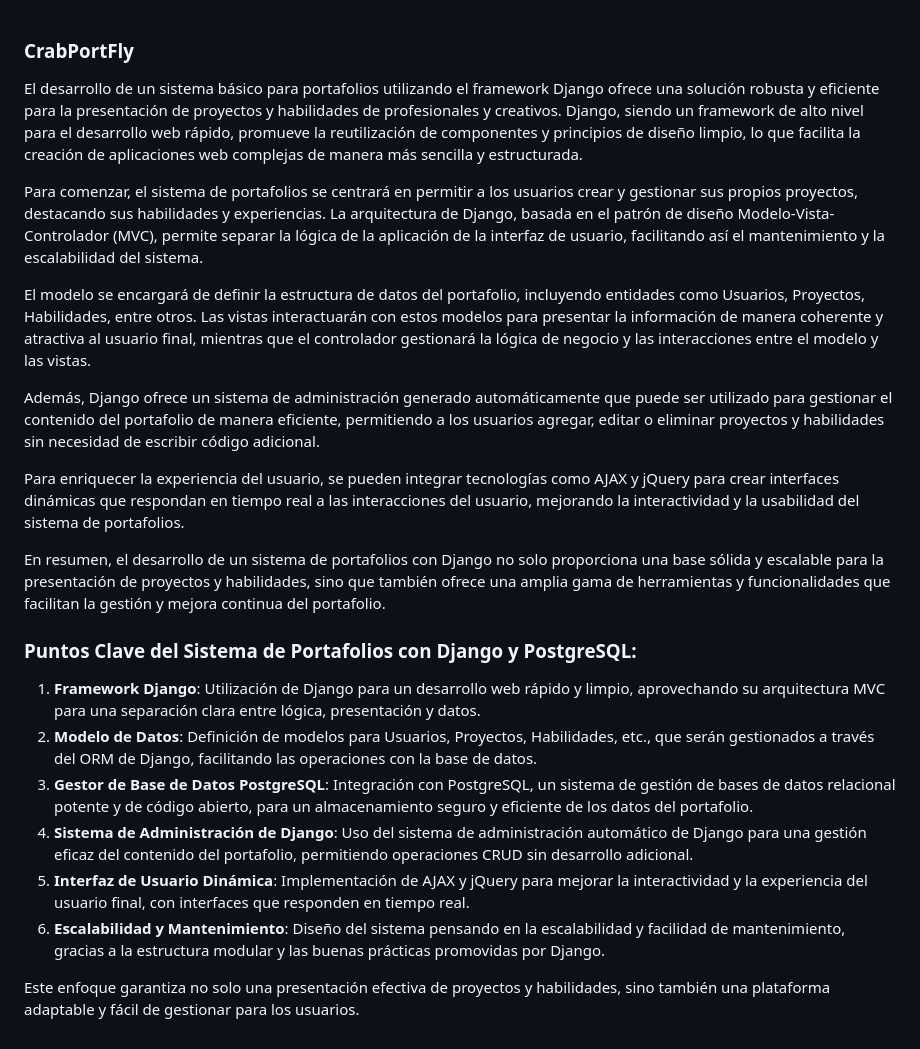
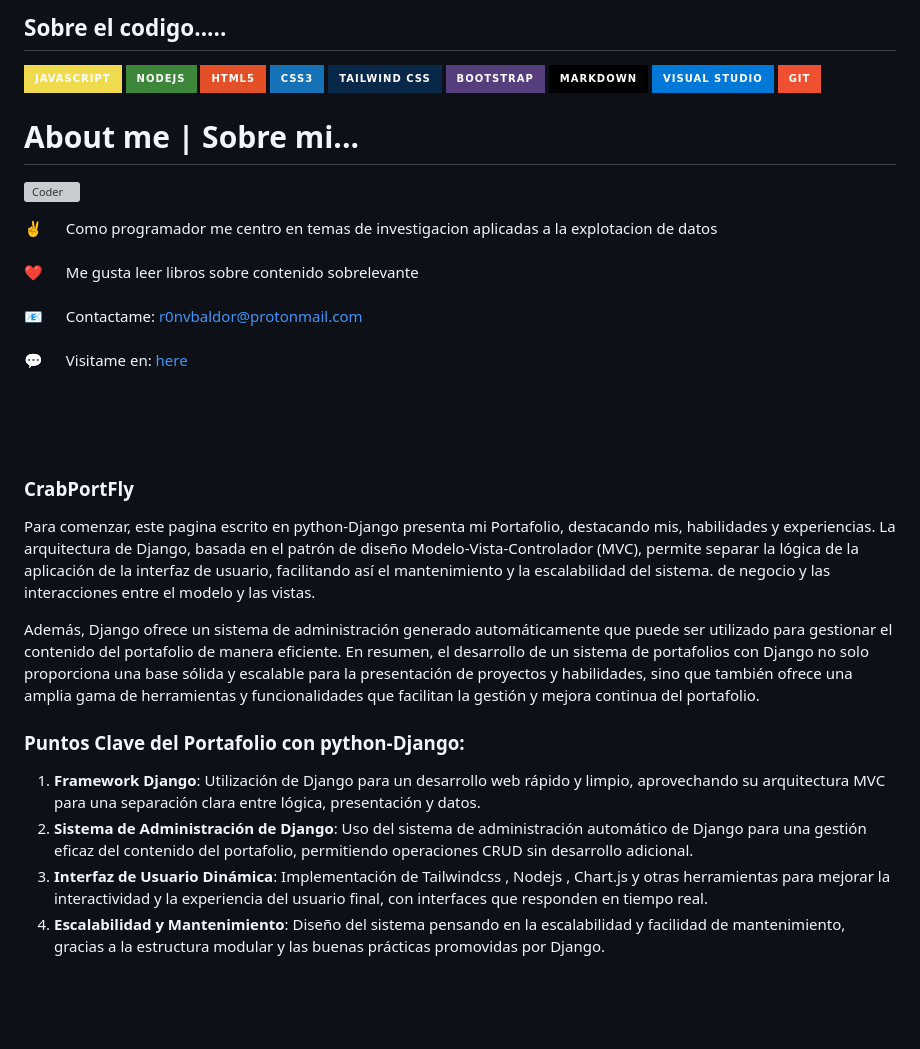
Before and after one commit to Ron4-kw0rk3r/Portafolio-django, a Markdown page: README.md, the part around one of its changes. GitHub-like rendering; badges without logos; blank space fills up the shorter version; grey boxes are pictures that could not be loaded.

Commit message:
Update README.md
Actualizando el Readme ..., fin commit

```diff
--- a/README.md
+++ b/README.md
@@ -1,23 +16,44 @@
+## Sobre el codigo.....
+
+![Javascript](https://img.shields.io/badge/Javascript-F0DB4F?style=for-the-badge&labelColor=black&logo=javascript&logoColor=F0DB4F)
+![Nodejs](https://img.shields.io/badge/Nodejs-3C873A?style=for-the-badge&labelColor=black&logo=node.js&logoColor=3C873A)
+![HTML](https://img.shields.io/badge/HTML5-E34F26?style=for-the-badge&logo=html5&logoColor=white)
+![CSS3](https://img.shields.io/badge/CSS3-1572B6?style=for-the-badge&logo=css3&logoColor=white)
+![Tailwind](https://img.shields.io/badge/Tailwind_CSS-092749?style=for-the-badge&logo=tailwindcss&logoColor=06B6D4&labelColor=000000)
+![Bootstrap](https://img.shields.io/badge/Bootstrap-563D7C?style=for-the-badge&logo=bootstrap&logoColor=white)
+![Markdown](https://img.shields.io/badge/Markdown-000000?style=for-the-badge&logo=markdown&logoColor=white)
+![VSCode](https://img.shields.io/badge/Visual_Studio-0078d7?style=for-the-badge&logo=visual%20studio&logoColor=white)
+![Git](https://img.shields.io/badge/Git-F05032?style=for-the-badge&logo=git&logoColor=white)
+
+
+ # About me | Sobre mi...
+
+<p>
+ <img align="right" width="350" src="https://ibb.co/yPZFQtP" alt="Coder" />
+
+ ✌️ &emsp; Como programador me centro en temas de investigacion aplicadas a la explotacion de datos <br/><br/>
+ ❤️ &emsp; Me gusta leer libros sobre contenido sobrelevante <br/><br/>
+ 📧 &emsp; Contactame: r0nvbaldor@protonmail.com<br/><br/>
+ 💬 &emsp; Visitame en: [here](https://github.com/Ron4-kw0rk3r)
+
+</p>
+<br/>
+<br/>
+<br/>
+
+
 ### CrabPortFly
-El desarrollo de un sistema básico para portafolios utilizando el framework Django ofrece una solución robusta y eficiente para la presentación de proyectos y habilidades de profesionales y creativos. Django, siendo un framework de alto nivel para el desarrollo web rápido, promueve la reutilización de componentes y principios de diseño limpio, lo que facilita la creación de aplicaciones web complejas de manera más sencilla y estructurada.
+Para comenzar, este pagina escrito en python-Django  presenta mi Portafolio, destacando mis, habilidades y experiencias. La arquitectura de Django, basada en el patrón de diseño Modelo-Vista-Controlador (MVC), permite separar la lógica de la aplicación de la interfaz de usuario, facilitando así el mantenimiento y la escalabilidad del sistema.
+de negocio y las interacciones entre el modelo y las vistas.
 
-Para comenzar, el sistema de portafolios se centrará en permitir a los usuarios crear y gestionar sus propios proyectos, destacando sus habilidades y experiencias. La arquitectura de Django, basada en el patrón de diseño Modelo-Vista-Controlador (MVC), permite separar la lógica de la aplicación de la interfaz de usuario, facilitando así el mantenimiento y la escalabilidad del sistema.
-
-El modelo se encargará de definir la estructura de datos del portafolio, incluyendo entidades como Usuarios, Proyectos, Habilidades, entre otros. Las vistas interactuarán con estos modelos para presentar la información de manera coherente y atractiva al usuario final, mientras que el controlador gestionará la lógica de negocio y las interacciones entre el modelo y las vistas.
-
-Además, Django ofrece un sistema de administración generado automáticamente que puede ser utilizado para gestionar el contenido del portafolio de manera eficiente, permitiendo a los usuarios agregar, editar o eliminar proyectos y habilidades sin necesidad de escribir código adicional.
-
-Para enriquecer la experiencia del usuario, se pueden integrar tecnologías como AJAX y jQuery para crear interfaces dinámicas que respondan en tiempo real a las interacciones del usuario, mejorando la interactividad y la usabilidad del sistema de portafolios.
-
+Además, Django ofrece un sistema de administración generado automáticamente que puede ser utilizado para gestionar el contenido del portafolio de manera eficiente.
 En resumen, el desarrollo de un sistema de portafolios con Django no solo proporciona una base sólida y escalable para la presentación de proyectos y habilidades, sino que también ofrece una amplia gama de herramientas y funcionalidades que facilitan la gestión y mejora continua del portafolio.
 
-### Puntos Clave del Sistema de Portafolios con Django y PostgreSQL:
+
+
+### Puntos Clave del Portafolio con python-Django:
 
 1. **Framework Django**: Utilización de Django para un desarrollo web rápido y limpio, aprovechando su arquitectura MVC para una separación clara entre lógica, presentación y datos.
-2. **Modelo de Datos**: Definición de modelos para Usuarios, Proyectos, Habilidades, etc., que serán gestionados a través del ORM de Django, facilitando las operaciones con la base de datos.
-3. **Gestor de Base de Datos PostgreSQL**: Integración con PostgreSQL, un sistema de gestión de bases de datos relacional potente y de código abierto, para un almacenamiento seguro y eficiente de los datos del portafolio.
-4. **Sistema de Administración de Django**: Uso del sistema de administración automático de Django para una gestión eficaz del contenido del portafolio, permitiendo operaciones CRUD sin desarrollo adicional.
-5. **Interfaz de Usuario Dinámica**: Implementación de AJAX y jQuery para mejorar la interactividad y la experiencia del usuario final, con interfaces que responden en tiempo real.
-6. **Escalabilidad y Mantenimiento**: Diseño del sistema pensando en la escalabilidad y facilidad de mantenimiento, gracias a la estructura modular y las buenas prácticas promovidas por Django.
-
-Este enfoque garantiza no solo una presentación efectiva de proyectos y habilidades, sino también una plataforma adaptable y fácil de gestionar para los usuarios.
+2. **Sistema de Administración de Django**: Uso del sistema de administración automático de Django para una gestión eficaz del contenido del portafolio, permitiendo operaciones CRUD sin desarrollo adicional.
+3. **Interfaz de Usuario Dinámica**: Implementación de Tailwindcss , Nodejs , Chart.js y otras herramientas para mejorar la interactividad y la experiencia del usuario final, con interfaces que responden en tiempo real.
+4. **Escalabilidad y Mantenimiento**: Diseño del sistema pensando en la escalabilidad y facilidad de mantenimiento, gracias a la estructura modular y las buenas prácticas promovidas por Django.
```
Also changed, not shown: other parts of README.md (+15 -0 lines).
